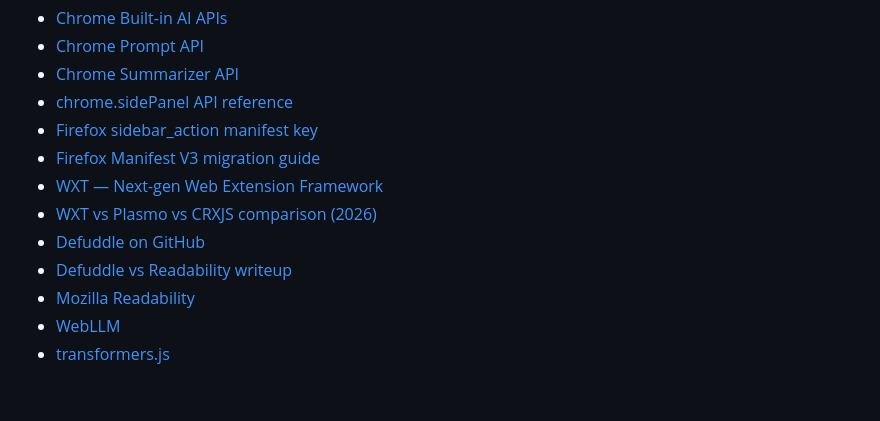
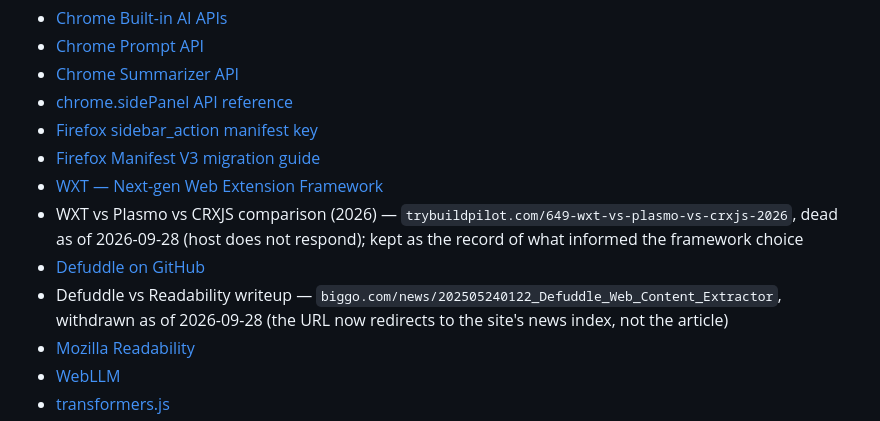
Before and after one commit to Doppelcheck/main, a Markdown page: REVISION.md, the part around the change. GitHub-like rendering; blank space fills up the shorter version.

Commit message:
docs: mark two REVISION.md references that no longer serve what they cite
The References list pointed at two pages that have decayed since it was
written, and one of them fails in the way a link check does not catch.

- trybuildpilot.com/649-wxt-vs-plasmo-vs-crxjs-2026: the host does not
  respond at all. Two independent fetches this run both hit a connect
  timeout.
- biggo.com/news/202505240122_Defuddle_Web_Content_Extractor: returns
  HTTP 200, so an automated check calls it healthy, but it redirects to
  biggo.com/news and serves the section index - title BigGo News,
  canonical https://biggo.com/news. The cited article is gone.

Neither is deleted. REVISION.md is explicitly the original design
rationale, and its references are the evidence behind decisions already
taken - removing them would quietly rewrite why WXT and Defuddle were
chosen. Both are kept as plain text with the URL and what happened to
it, so a reader knows the source existed and why it cannot be followed.

The third suspect link, buildmvpfast.com, is left as a live link: it
returns 403 to a non-browser client, which is bot-blocking rather than
decay.

Categories: docs, content-staleness.

Gates: tsc --noEmit clean, 58/58 vitest, chrome-mv3 655.13 kB and
firefox-mv2 710.89 kB both build - byte-identical sizes to before, as a
docs-only change should be.

```diff
--- a/REVISION.md
+++ b/REVISION.md
@@ -192,9 +192,9 @@ Honest trade-offs, not glossed over:
 - [Firefox sidebar_action manifest key](https://developer.mozilla.org/en-US/docs/Mozilla/Add-ons/WebExtensions/manifest.json/action)
 - [Firefox Manifest V3 migration guide](https://extensionworkshop.com/documentation/develop/manifest-v3-migration-guide/)
 - [WXT — Next-gen Web Extension Framework](https://wxt.dev/)
-- [WXT vs Plasmo vs CRXJS comparison (2026)](https://trybuildpilot.com/649-wxt-vs-plasmo-vs-crxjs-2026)
+- WXT vs Plasmo vs CRXJS comparison (2026) — `trybuildpilot.com/649-wxt-vs-plasmo-vs-crxjs-2026`, dead as of 2026-09-28 (host does not respond); kept as the record of what informed the framework choice
 - [Defuddle on GitHub](https://github.com/kepano/defuddle)
-- [Defuddle vs Readability writeup](https://biggo.com/news/202505240122_Defuddle_Web_Content_Extractor)
+- Defuddle vs Readability writeup — `biggo.com/news/202505240122_Defuddle_Web_Content_Extractor`, withdrawn as of 2026-09-28 (the URL now redirects to the site's news index, not the article)
 - [Mozilla Readability](https://github.com/mozilla/readability)
 - [WebLLM](https://github.com/mlc-ai/web-llm)
 - [transformers.js](https://github.com/huggingface/transformers.js)
```
